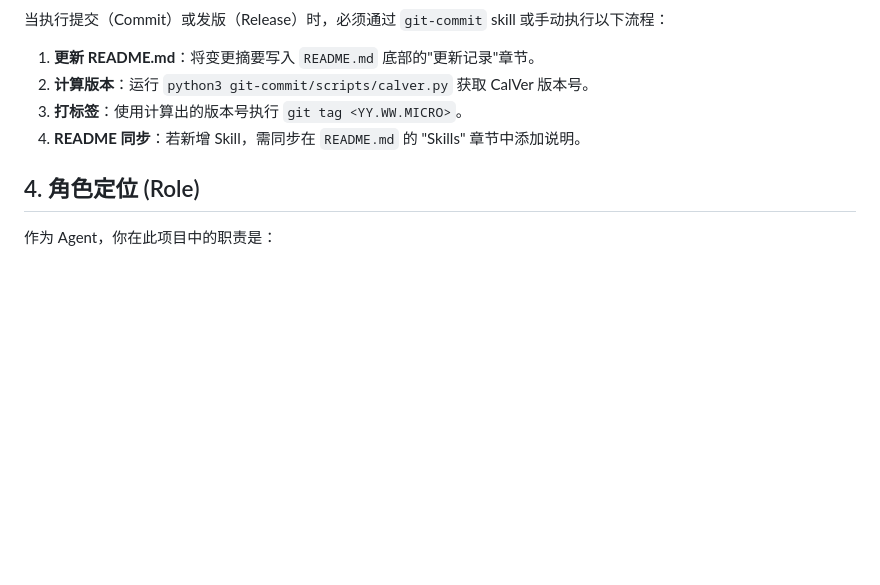
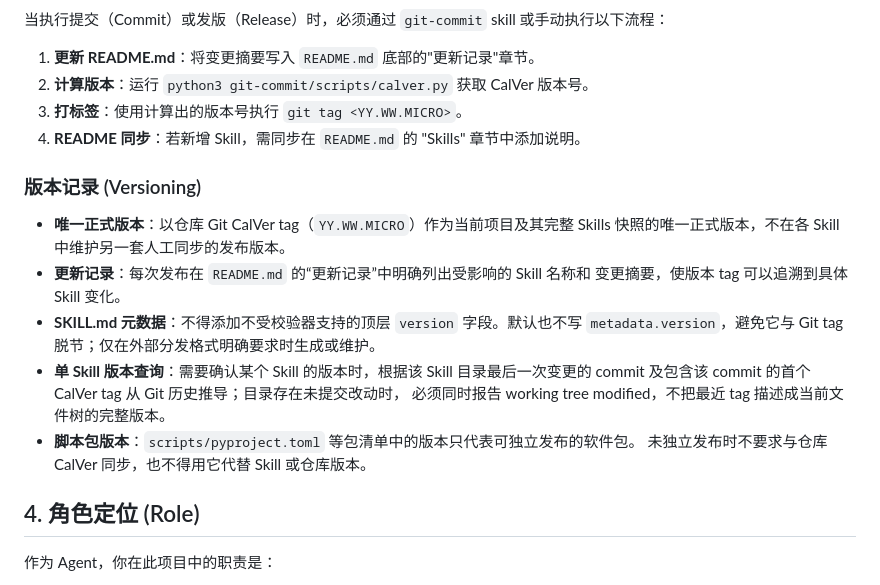
Before and after one commit to zrong/skills, a Markdown page: AGENTS.md, the part around the change. Drawn GitHub-style; blank space fills up the shorter version.

Commit message:
docs(versioning): 统一项目与 Skill 版本记录规则
规定 Git CalVer tag 为唯一正式版本，通过 Git 历史推导单 Skill 版本，并区分脚本包版本与 Skill 版本。

Agent-Task: 将约定的版本记录方案写入 AGENTS.md 并原子化提交

Agent-Model: GPT-6

Agent-Decision: 不在 SKILL.md 重复维护版本号，避免元数据与仓库 tag 脱节。

Agent-Limitation: 单 Skill 版本目前通过 Git 命令推导，尚未提供独立查询脚本。

```diff
--- a/AGENTS.md
+++ b/AGENTS.md
@@ -59,6 +59,20 @@ description: <准确的触发描述，最长 1024 字符>
 3. **打标签**：使用计算出的版本号执行 `git tag <YY.WW.MICRO>`。
 4. **README 同步**：若新增 Skill，需同步在 `README.md` 的 "Skills" 章节中添加说明。
 
+### 版本记录 (Versioning)
+
+- **唯一正式版本**：以仓库 Git CalVer tag（`YY.WW.MICRO`）作为当前项目及其完整
+  Skills 快照的唯一正式版本，不在各 Skill 中维护另一套人工同步的发布版本。
+- **更新记录**：每次发布在 `README.md` 的“更新记录”中明确列出受影响的 Skill 名称和
+  变更摘要，使版本 tag 可以追溯到具体 Skill 变化。
+- **SKILL.md 元数据**：不得添加不受校验器支持的顶层 `version` 字段。默认也不写
+  `metadata.version`，避免它与 Git tag 脱节；仅在外部分发格式明确要求时生成或维护。
+- **单 Skill 版本查询**：需要确认某个 Skill 的版本时，根据该 Skill 目录最后一次变更的
+  commit 及包含该 commit 的首个 CalVer tag 从 Git 历史推导；目录存在未提交改动时，
+  必须同时报告 working tree modified，不把最近 tag 描述成当前文件树的完整版本。
+- **脚本包版本**：`scripts/pyproject.toml` 等包清单中的版本只代表可独立发布的软件包。
+  未独立发布时不要求与仓库 CalVer 同步，也不得用它代替 Skill 或仓库版本。
+
 ## 4. 角色定位 (Role)
 作为 Agent，你在此项目中的职责是：
 - 确保新 Skill 的 `description` 足够精确。
```
Also changed, not shown: 1 other file.
